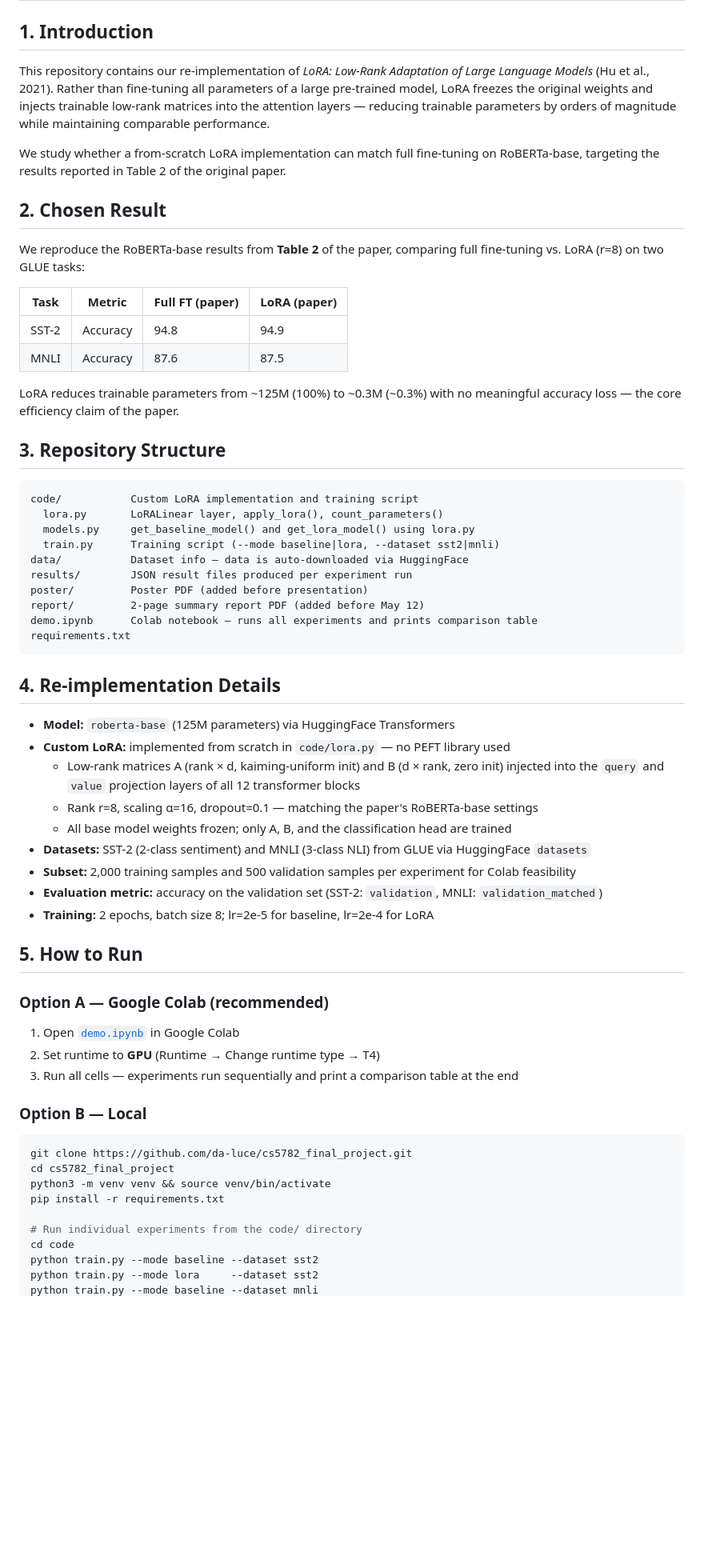
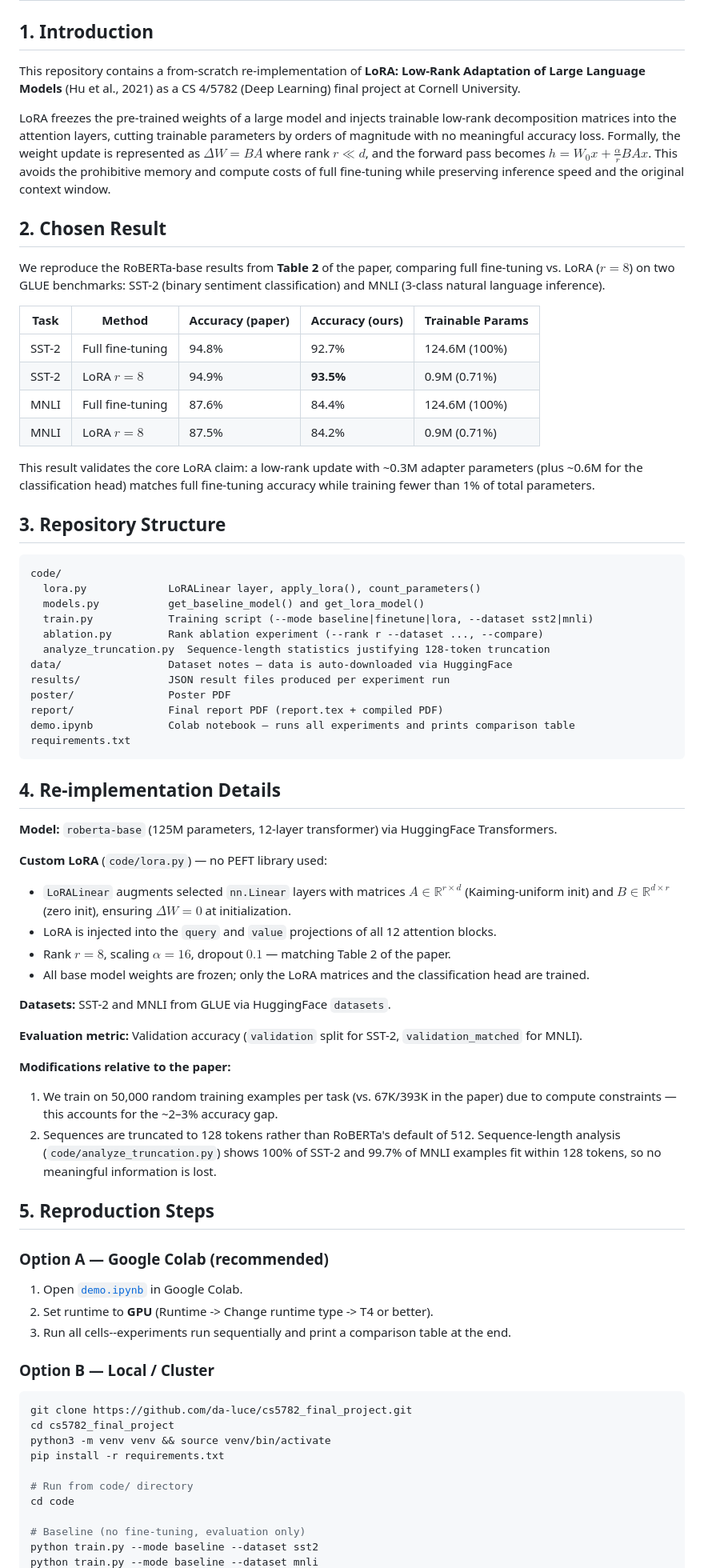
Before and after one commit to da-luce/cs5782_final_project, a Markdown page: README.md, the part around one of its changes. Shown at 80% size. Drawn GitHub-style; blank space fills up the shorter version.

Commit message:
docs: update readme from draft

````diff
--- a/README.md
+++ b/README.md
@@ -2,57 +2,67 @@
 
 ## 1. Introduction
 
-This repository contains our re-implementation of *LoRA: Low-Rank Adaptation of Large Language Models* (Hu et al., 2021). Rather than fine-tuning all parameters of a large pre-trained model, LoRA freezes the original weights and injects trainable low-rank matrices into the attention layers — reducing trainable parameters by orders of magnitude while maintaining comparable performance.
+This repository contains a from-scratch re-implementation of **LoRA: Low-Rank Adaptation of Large Language Models** (Hu et al., 2021) as a CS 4/5782 (Deep Learning) final project at Cornell University.
 
-We study whether a from-scratch LoRA implementation can match full fine-tuning on RoBERTa-base, targeting the results reported in Table 2 of the original paper.
+LoRA freezes the pre-trained weights of a large model and injects trainable low-rank decomposition matrices into the attention layers, cutting trainable parameters by orders of magnitude with no meaningful accuracy loss. Formally, the weight update is represented as $\Delta W = BA$ where rank $r \ll d$, and the forward pass becomes $h = W_0 x + \frac{\alpha}{r}BAx$. This avoids the prohibitive memory and compute costs of full fine-tuning while preserving inference speed and the original context window.
 
 ## 2. Chosen Result
 
-We reproduce the RoBERTa-base results from **Table 2** of the paper, comparing full fine-tuning vs. LoRA (r=8) on two GLUE tasks:
+We reproduce the RoBERTa-base results from **Table 2** of the paper, comparing full fine-tuning vs. LoRA ($r=8$) on two GLUE benchmarks: SST-2 (binary sentiment classification) and MNLI (3-class natural language inference).
 
-| Task | Metric | Full FT (paper) | LoRA (paper) |
-|---|---|---|---|
-| SST-2 | Accuracy | 94.8 | 94.9 |
-| MNLI | Accuracy | 87.6 | 87.5 |
+| Task  | Method           | Accuracy (paper) | Accuracy (ours) | Trainable Params |
+| ----- | ---------------- | ---------------- | --------------- | ---------------- |
+| SST-2 | Full fine-tuning | 94.8%            | 92.7%           | 124.6M (100%)    |
+| SST-2 | LoRA $r=8$       | 94.9%            | **93.5%**       | 0.9M (0.71%)     |
+| MNLI  | Full fine-tuning | 87.6%            | 84.4%           | 124.6M (100%)    |
+| MNLI  | LoRA $r=8$       | 87.5%            | 84.2%           | 0.9M (0.71%)     |
 
-LoRA reduces trainable parameters from ~125M (100%) to ~0.3M (~0.3%) with no meaningful accuracy loss — the core efficiency claim of the paper.
+This result validates the core LoRA claim: a low-rank update with ~0.3M adapter parameters (plus ~0.6M for the classification head) matches full fine-tuning accuracy while training fewer than 1% of total parameters.
 
 ## 3. Repository Structure
 
 ```
-code/           Custom LoRA implementation and training script
-  lora.py       LoRALinear layer, apply_lora(), count_parameters()
-  models.py     get_baseline_model() and get_lora_model() using lora.py
-  train.py      Training script (--mode baseline|lora, --dataset sst2|mnli)
-data/           Dataset info — data is auto-downloaded via HuggingFace
-results/        JSON result files produced per experiment run
-poster/         Poster PDF (added before presentation)
-report/         2-page summary report PDF (added before May 12)
-demo.ipynb      Colab notebook — runs all experiments and prints comparison table
+code/
+  lora.py             LoRALinear layer, apply_lora(), count_parameters()
+  models.py           get_baseline_model() and get_lora_model()
+  train.py            Training script (--mode baseline|finetune|lora, --dataset sst2|mnli)
+  ablation.py         Rank ablation experiment (--rank r --dataset ..., --compare)
+  analyze_truncation.py  Sequence-length statistics justifying 128-token truncation
+data/                 Dataset notes — data is auto-downloaded via HuggingFace
+results/              JSON result files produced per experiment run
+poster/               Poster PDF
+report/               Final report PDF (report.tex + compiled PDF)
+demo.ipynb            Colab notebook — runs all experiments and prints comparison table
 requirements.txt
 ```
 
 ## 4. Re-implementation Details
 
-- **Model:** `roberta-base` (125M parameters) via HuggingFace Transformers
-- **Custom LoRA:** implemented from scratch in `code/lora.py` — no PEFT library used
-  - Low-rank matrices A (rank × d, kaiming-uniform init) and B (d × rank, zero init) injected into the `query` and `value` projection layers of all 12 transformer blocks
-  - Rank r=8, scaling α=16, dropout=0.1 — matching the paper's RoBERTa-base settings
-  - All base model weights frozen; only A, B, and the classification head are trained
-- **Datasets:** SST-2 (2-class sentiment) and MNLI (3-class NLI) from GLUE via HuggingFace `datasets`
-- **Subset:** 2,000 training samples and 500 validation samples per experiment for Colab feasibility
-- **Evaluation metric:** accuracy on the validation set (SST-2: `validation`, MNLI: `validation_matched`)
-- **Training:** 2 epochs, batch size 8; lr=2e-5 for baseline, lr=2e-4 for LoRA
+**Model:** `roberta-base` (125M parameters, 12-layer transformer) via HuggingFace Transformers.
 
-## 5. How to Run
+**Custom LoRA** (`code/lora.py`) — no PEFT library used:
+- `LoRALinear` augments selected `nn.Linear` layers with matrices $A \in \mathbb{R}^{r \times d}$ (Kaiming-uniform init) and $B \in \mathbb{R}^{d \times r}$ (zero init), ensuring $\Delta W = 0$ at initialization.
+- LoRA is injected into the `query` and `value` projections of all 12 attention blocks.
+- Rank $r=8$, scaling $\alpha=16$, dropout $0.1$ — matching Table 2 of the paper.
+- All base model weights are frozen; only the LoRA matrices and the classification head are trained.
+
+**Datasets:** SST-2 and MNLI from GLUE via HuggingFace `datasets`.
+
+**Evaluation metric:** Validation accuracy (`validation` split for SST-2, `validation_matched` for MNLI).
+
+**Modifications relative to the paper:**
+1. We train on 50,000 random training examples per task (vs. 67K/393K in the paper) due to compute constraints — this accounts for the ~2–3% accuracy gap.
+2. Sequences are truncated to 128 tokens rather than RoBERTa's default of 512. Sequence-length analysis (`code/analyze_truncation.py`) shows 100% of SST-2 and 99.7% of MNLI examples fit within 128 tokens, so no meaningful information is lost.
+
+## 5. Reproduction Steps
 
 ### Option A — Google Colab (recommended)
 
-1. Open [`demo.ipynb`](./demo.ipynb) in Google Colab
-2. Set runtime to **GPU** (Runtime → Change runtime type → T4)
-3. Run all cells — experiments run sequentially and print a comparison table at the end
+1. Open [`demo.ipynb`](./demo.ipynb) in Google Colab.
+2. Set runtime to **GPU** (Runtime -> Change runtime type -> T4 or better).
+3. Run all cells--experiments run sequentially and print a comparison table at the end.
 
-### Option B — Local
+### Option B — Local / Cluster
 
 ```shell
 git clone https://github.com/da-luce/cs5782_final_project.git
@@ -60,8 +70,9 @@ cd cs5782_final_project
 python3 -m venv venv && source venv/bin/activate
 pip install -r requirements.txt
 
-# Run individual experiments from the code/ directory
+# Run from code/ directory
 cd code
+
+# Baseline (no fine-tuning, evaluation only)
 python train.py --mode baseline --dataset sst2
-python train.py --mode lora     --dataset sst2
 python train.py --mode baseline --dataset mnli
````
Also changed, not shown: other parts of README.md (+35 -5 lines).
